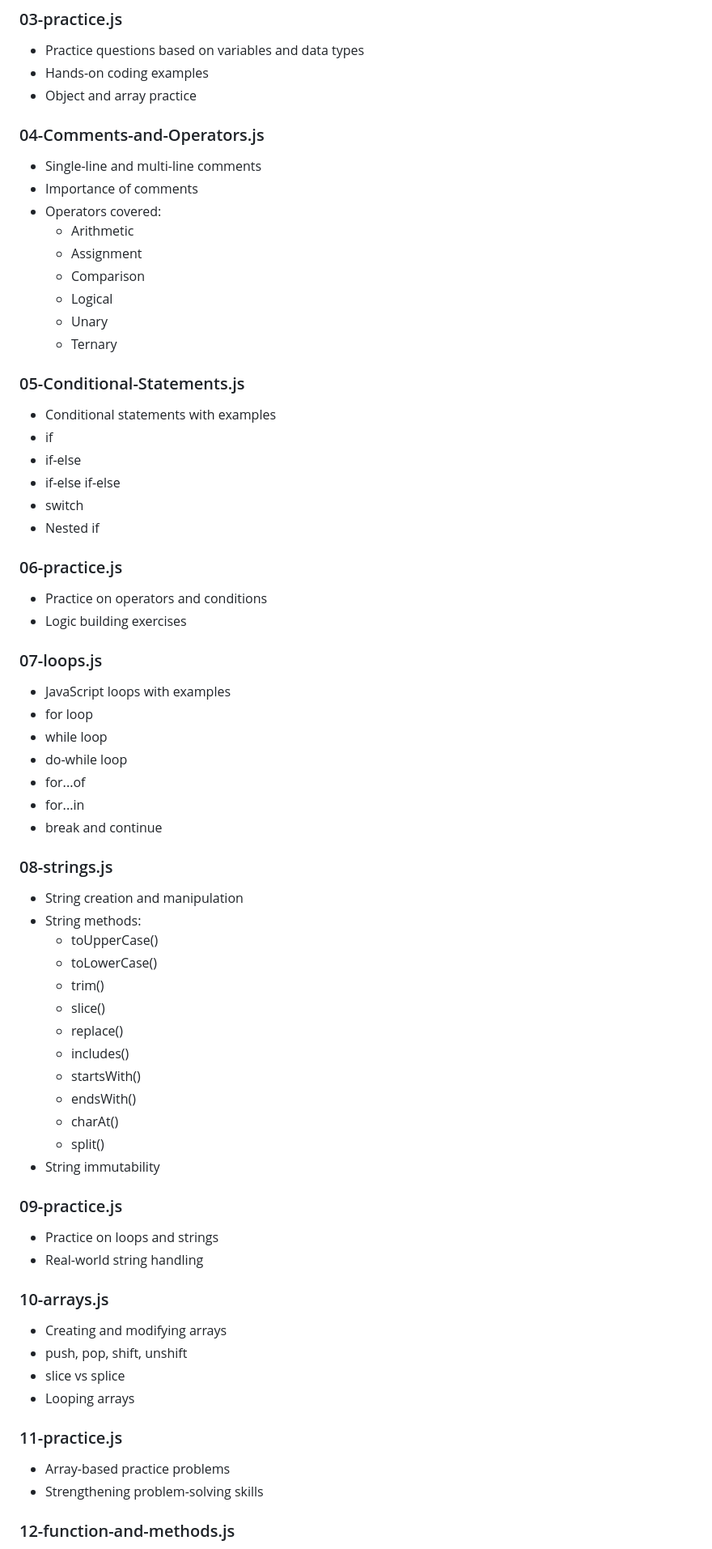
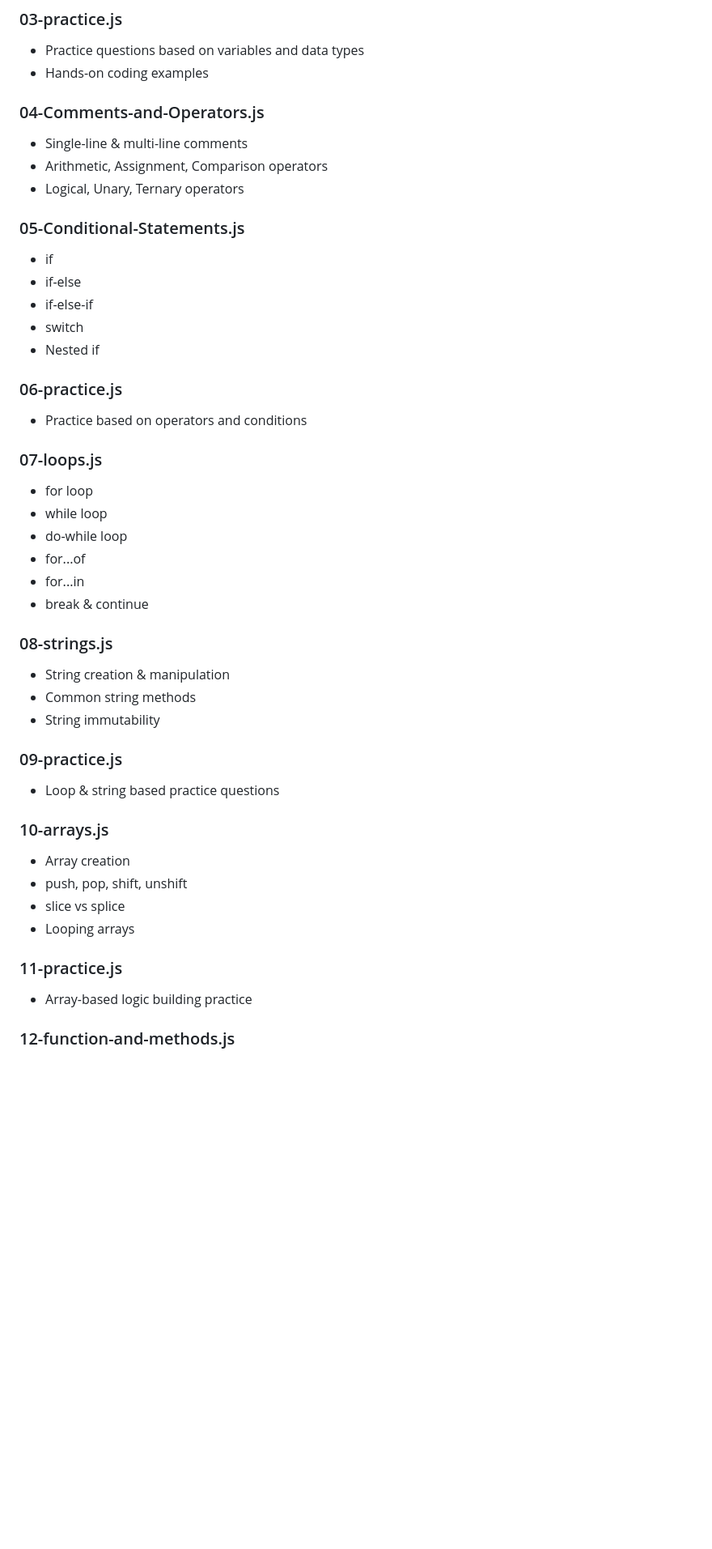
Before and after one commit to theajeetcodes/js-practice, a Markdown page: README.md, the part around one of its changes. Shown at 81% size. GitHub-like rendering; blank space fills up the shorter version.

```diff
--- a/README.md
+++ b/README.md
@@ -68,68 +69,46 @@ js-practice/
 ### 03-practice.js
 - Practice questions based on variables and data types
 - Hands-on coding examples
-- Object and array practice
 
 ### 04-Comments-and-Operators.js
-- Single-line and multi-line comments
-- Importance of comments
-- Operators covered:
-  - Arithmetic
-  - Assignment
-  - Comparison
-  - Logical
-  - Unary
-  - Ternary
+- Single-line & multi-line comments
+- Arithmetic, Assignment, Comparison operators
+- Logical, Unary, Ternary operators
 
 ### 05-Conditional-Statements.js
-- Conditional statements with examples
 - if
 - if-else
-- if-else if-else
+- if-else-if
 - switch
 - Nested if
 
 ### 06-practice.js
-- Practice on operators and conditions
-- Logic building exercises
+- Practice based on operators and conditions
 
 ### 07-loops.js
-- JavaScript loops with examples
 - for loop
 - while loop
 - do-while loop
 - for...of
 - for...in
-- break and continue
+- break & continue
 
 ### 08-strings.js
-- String creation and manipulation
-- String methods:
-  - toUpperCase()
-  - toLowerCase()
-  - trim()
-  - slice()
-  - replace()
-  - includes()
-  - startsWith()
-  - endsWith()
-  - charAt()
-  - split()
+- String creation & manipulation
+- Common string methods
 - String immutability
 
 ### 09-practice.js
-- Practice on loops and strings
-- Real-world string handling
+- Loop & string based practice questions
 
 ### 10-arrays.js
-- Creating and modifying arrays
+- Array creation
 - push, pop, shift, unshift
 - slice vs splice
 - Looping arrays
 
 ### 11-practice.js
-- Array-based practice problems
-- Strengthening problem-solving skills
+- Array-based logic building practice
 
 ### 12-function-and-methods.js
 - Function declaration
```
Also changed, not shown: other parts of README.md (+28 -34 lines).
